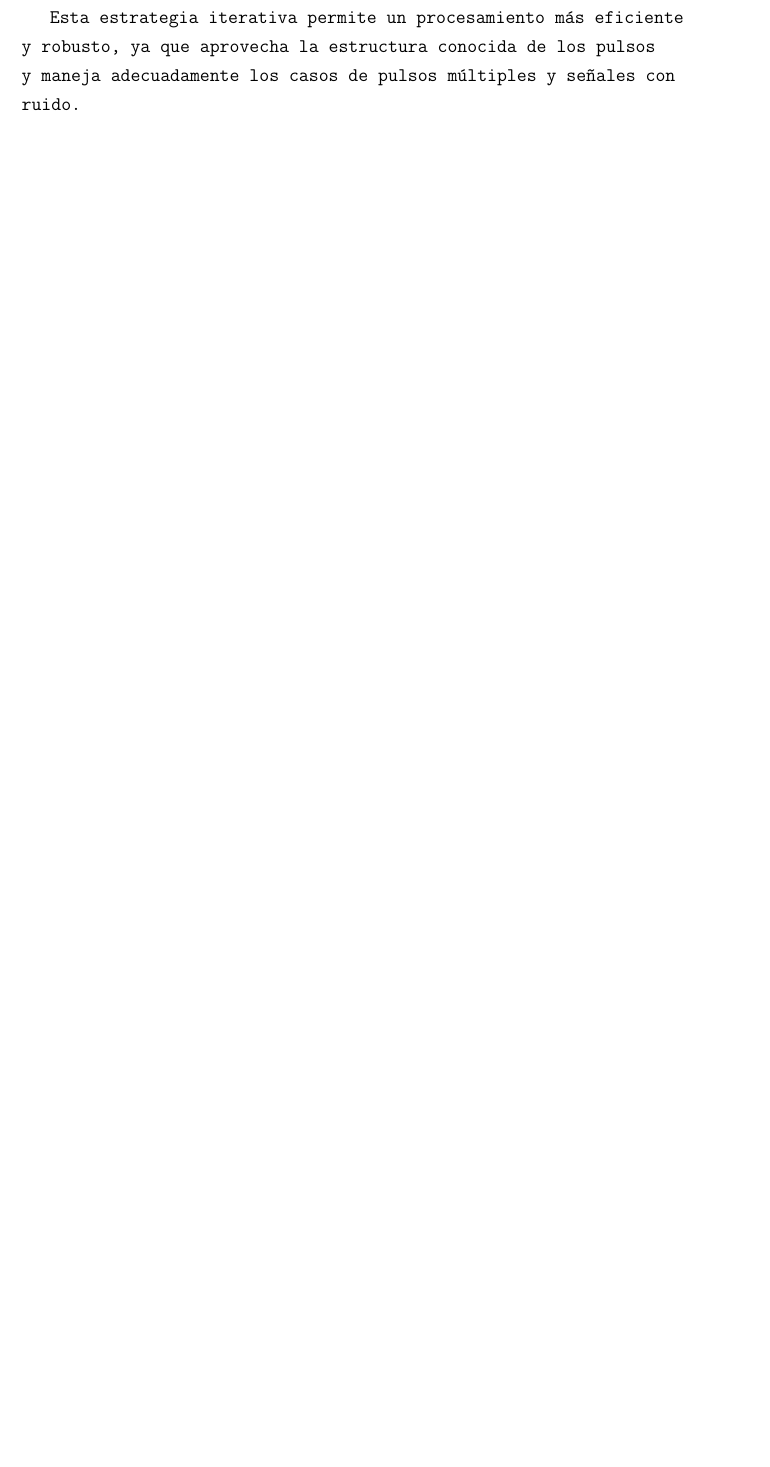
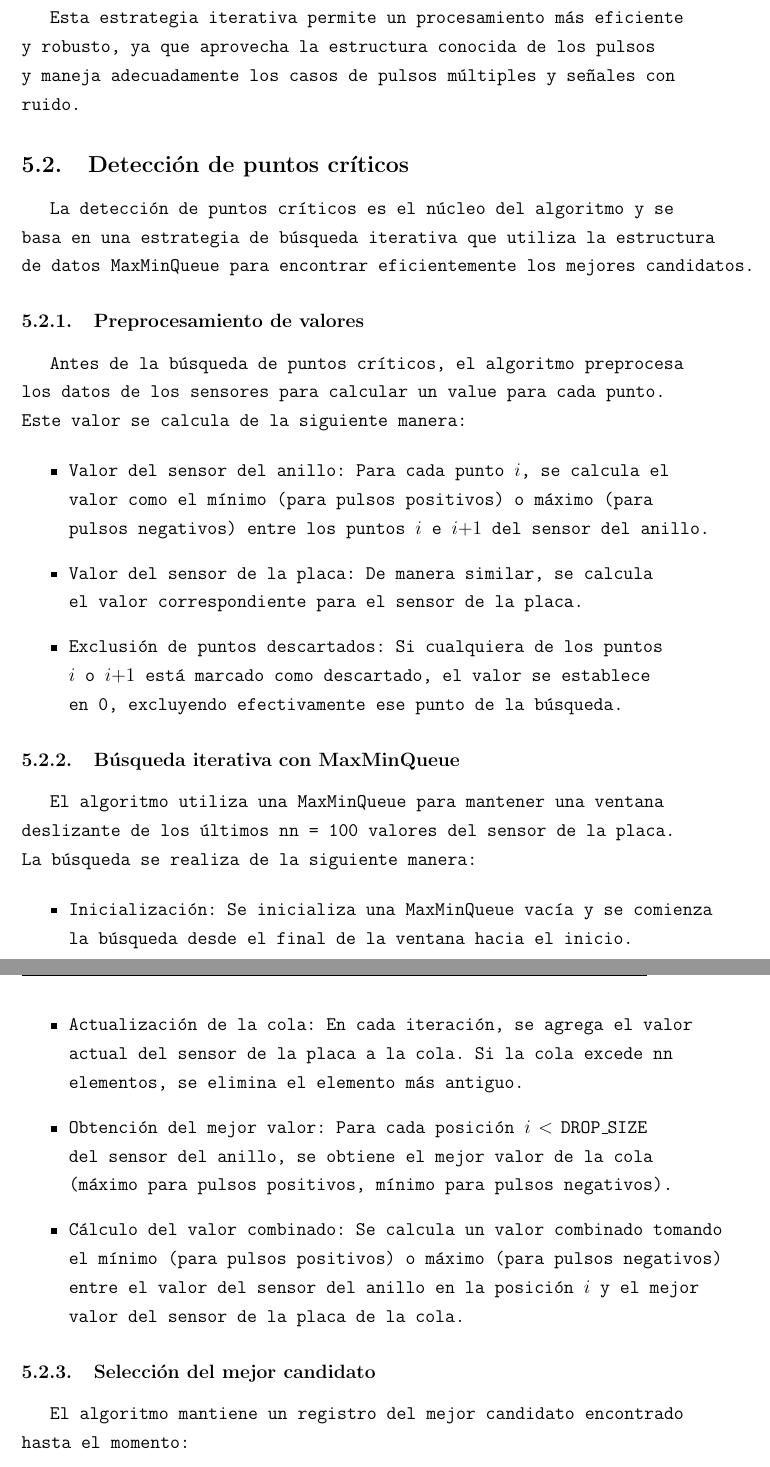
Before and after one commit to CarusoX/Thesis, a LaTeX thesis (escrito/tesis.tex): part of page 28 of 28 before the commit and two parts of pages 28 and 29 of 30 after it, the two joined at a grey line, cut so that both start at the same text, the shorter picture padded with empty space. Compiled offline with pdfLaTeX.

Commit message:
chore: more text

```diff
--- a/escrito/tesis.tex
+++ b/escrito/tesis.tex
@@ -702,3 +702,36 @@ El algoritmo funciona de la siguiente manera:
 
 Esta estrategia iterativa permite un procesamiento más eficiente y robusto, ya que aprovecha la estructura conocida de los pulsos y maneja adecuadamente los casos de pulsos múltiples y señales con ruido.
 
+\subsection{Detección de puntos críticos}
+
+La detección de puntos críticos es el núcleo del algoritmo y se basa en una estrategia de búsqueda iterativa que utiliza la estructura de datos \texttt{MaxMinQueue} para encontrar eficientemente los mejores candidatos.
+
+\subsubsection{Preprocesamiento de valores}
+
+Antes de la búsqueda de puntos críticos, el algoritmo preprocesa los datos de los sensores para calcular un \texttt{value} para cada punto. Este valor se calcula de la siguiente manera:
+
+\begin{itemize}
+    \item \textbf{Valor del sensor del anillo:} Para cada punto $i$, se calcula el valor como el mínimo (para pulsos positivos) o máximo (para pulsos negativos) entre los puntos $i$ e $i+1$ del sensor del anillo.
+
+    \item \textbf{Valor del sensor de la placa:} De manera similar, se calcula el valor correspondiente para el sensor de la placa.
+
+    \item \textbf{Exclusión de puntos descartados:} Si cualquiera de los puntos $i$ o $i+1$ está marcado como descartado, el valor se establece en 0, excluyendo efectivamente ese punto de la búsqueda.
+\end{itemize}
+
+\subsubsection{Búsqueda iterativa con MaxMinQueue}
+
+El algoritmo utiliza una \texttt{MaxMinQueue} para mantener una ventana deslizante de los últimos \texttt{nn = 100} valores del sensor de la placa. La búsqueda se realiza de la siguiente manera:
+
+\begin{itemize}
+    \item \textbf{Inicialización:} Se inicializa una \texttt{MaxMinQueue} vacía y se comienza la búsqueda desde el final de la ventana hacia el inicio.
+
+    \item \textbf{Actualización de la cola:} En cada iteración, se agrega el valor actual del sensor de la placa a la cola. Si la cola excede \texttt{nn} elementos, se elimina el elemento más antiguo.
+
+    \item \textbf{Obtención del mejor valor:} Para cada posición $i < \texttt{DROP\_SIZE}$ del sensor del anillo, se obtiene el mejor valor de la cola (máximo para pulsos positivos, mínimo para pulsos negativos).
+
+    \item \textbf{Cálculo del valor combinado:} Se calcula un valor combinado tomando el mínimo (para pulsos positivos) o máximo (para pulsos negativos) entre el valor del sensor del anillo en la posición $i$ y el mejor valor del sensor de la placa de la cola.
+\end{itemize}
+
+\subsubsection{Selección del mejor candidato}
+
+El algoritmo mantiene un registro del mejor candidato encontrado hasta el momento:
```
Also changed, not shown: escrito/tesis.tex (14 more changed lines).
